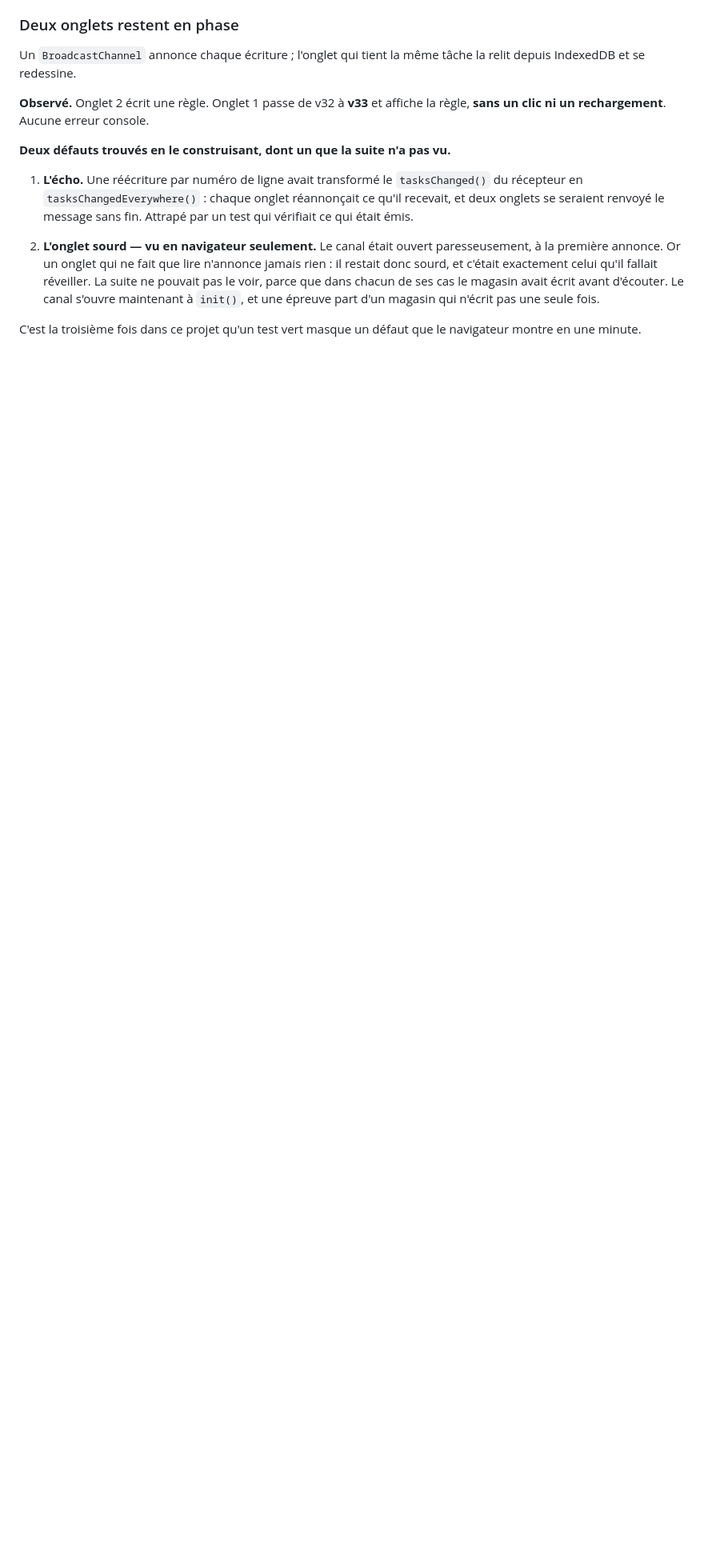
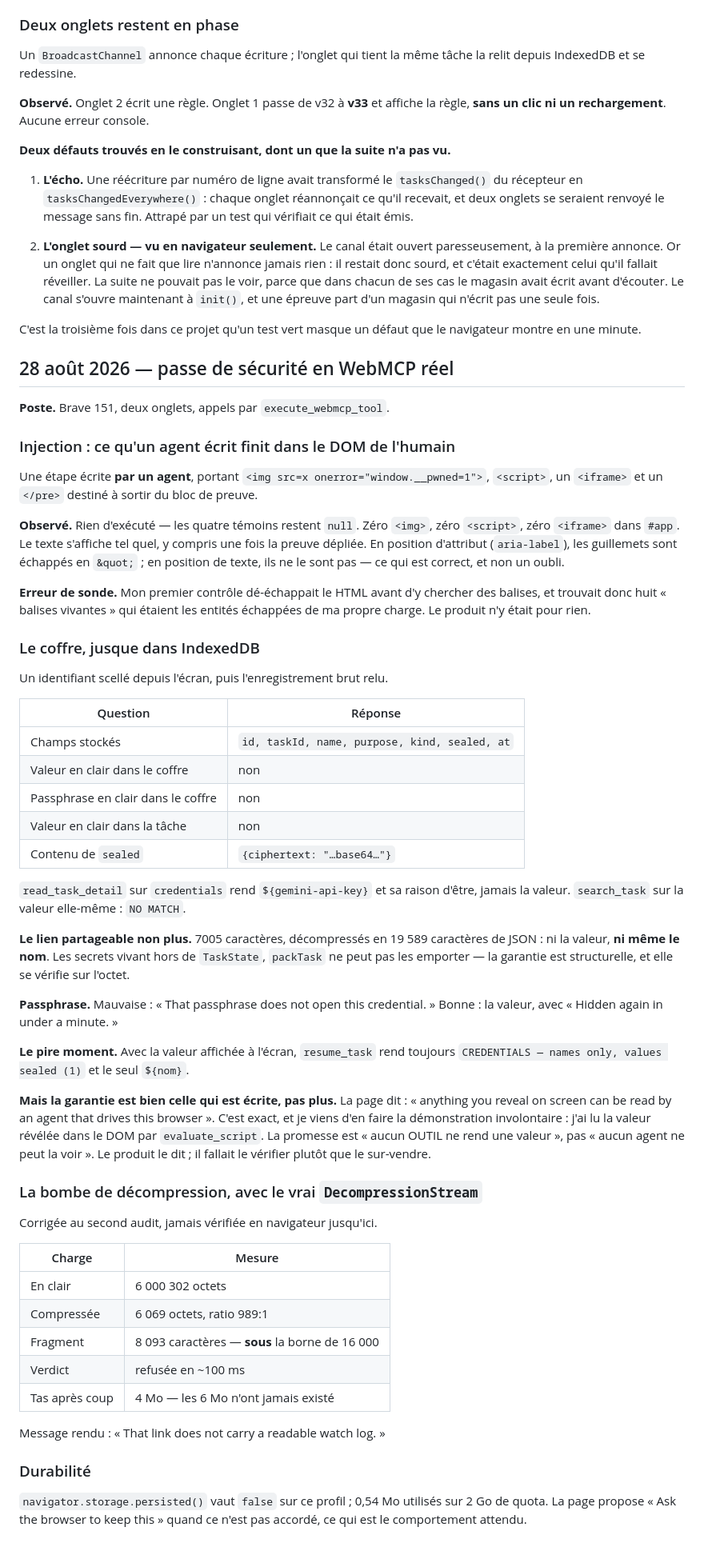
Before and after one commit to kymrapro-del/Keydler, a Markdown page: docs/journal-tests.md, the part around the change. Shown at 80% size. Drawn GitHub-style; blank space fills up the shorter version.

Commit message:
Verify the security surfaces natively: injection, the vault, the bomb
Brave 151, two tabs, calls made through execute_webmcp_tool.

An agent wrote a step carrying an img with an onerror handler, a script
tag, an iframe and a closing </pre> meant to break out of the evidence
block. Nothing executed, no live element anywhere in #app, and the text
renders verbatim — with quotes escaped in attribute position and left
alone in text position, which is correct rather than an oversight.

The vault was read back from the raw IndexedDB record: the stored row
holds id, taskId, name, purpose, kind, sealed and at. No value, no
passphrase, and nothing in the task record either. sealed is a
base64 ciphertext. read_task_detail returns ${gemini-api-key}, never
the value; searching for the value itself returns NO MATCH. The
shareable link, decompressed to 19 589 characters of JSON, carries
neither the value nor even the name — secrets live outside TaskState,
so packTask cannot take them, and that now has a byte-level check
behind it. A wrong passphrase is refused, the right one shows the value
for under a minute, and while it is on screen resume_task still returns
names only.

The page's own caveat turns out to be exactly right, and worth not
overselling: anything revealed on screen can be read by an agent
driving the browser. I demonstrated it without meaning to, reading the
revealed value out of the DOM. The promise is that no tool returns a
value, not that no agent can ever see one.

The decompression bomb fixed in the second audit had never been tried
against a real DecompressionStream. Six megabytes compressed to 6069
bytes, an 8093-character fragment — half the link limit — refused in
about 100 ms with the heap still at 4 MB.

One probe error recorded: my first injection check unescaped the HTML
before looking for tags, and duly found eight "live tags" that were my
own payload's escaped entities.

Co-Authored-By: Claude Opus 5 <noreply@anthropic.com>

```diff
--- a/docs/journal-tests.md
+++ b/docs/journal-tests.md
@@ -1309,3 +1309,76 @@ affiche la règle, **sans un clic ni un rechargement**. Aucune erreur console.
 
 C'est la troisième fois dans ce projet qu'un test vert masque un défaut que le
 navigateur montre en une minute.
+
+## 28 août 2026 — passe de sécurité en WebMCP réel
+
+**Poste.** Brave 151, deux onglets, appels par `execute_webmcp_tool`.
+
+### Injection : ce qu'un agent écrit finit dans le DOM de l'humain
+
+Une étape écrite **par un agent**, portant
+`<img src=x onerror="window.__pwned=1">`, `<script>`, un `<iframe>` et un
+`</pre>` destiné à sortir du bloc de preuve.
+
+**Observé.** Rien d'exécuté — les quatre témoins restent `null`. Zéro `<img>`,
+zéro `<script>`, zéro `<iframe>` dans `#app`. Le texte s'affiche tel quel, y
+compris une fois la preuve dépliée. En position d'attribut (`aria-label`), les
+guillemets sont échappés en `&quot;` ; en position de texte, ils ne le sont pas
+— ce qui est correct, et non un oubli.
+
+**Erreur de sonde.** Mon premier contrôle dé-échappait le HTML avant d'y
+chercher des balises, et trouvait donc huit « balises vivantes » qui étaient les
+entités échappées de ma propre charge. Le produit n'y était pour rien.
+
+### Le coffre, jusque dans IndexedDB
+
+Un identifiant scellé depuis l'écran, puis l'enregistrement brut relu.
+
+| Question                           | Réponse                                       |
+| ---------------------------------- | --------------------------------------------- |
+| Champs stockés                     | `id, taskId, name, purpose, kind, sealed, at` |
+| Valeur en clair dans le coffre     | non                                           |
+| Passphrase en clair dans le coffre | non                                           |
+| Valeur en clair dans la tâche      | non                                           |
+| Contenu de `sealed`                | `{ciphertext: "…base64…"}`                    |
+
+`read_task_detail` sur `credentials` rend `${gemini-api-key}` et sa raison
+d'être, jamais la valeur. `search_task` sur la valeur elle-même : `NO MATCH`.
+
+**Le lien partageable non plus.** 7005 caractères, décompressés en
+19 589 caractères de JSON : ni la valeur, **ni même le nom**. Les secrets vivant
+hors de `TaskState`, `packTask` ne peut pas les emporter — la garantie est
+structurelle, et elle se vérifie sur l'octet.
+
+**Passphrase.** Mauvaise : « That passphrase does not open this credential. »
+Bonne : la valeur, avec « Hidden again in under a minute. »
+
+**Le pire moment.** Avec la valeur affichée à l'écran, `resume_task` rend
+toujours `CREDENTIALS — names only, values sealed (1)` et le seul `${nom}`.
+
+**Mais la garantie est bien celle qui est écrite, pas plus.** La page dit :
+« anything you reveal on screen can be read by an agent that drives this
+browser ». C'est exact, et je viens d'en faire la démonstration involontaire :
+j'ai lu la valeur révélée dans le DOM par `evaluate_script`. La promesse est
+« aucun OUTIL ne rend une valeur », pas « aucun agent ne peut la voir ». Le
+produit le dit ; il fallait le vérifier plutôt que le sur-vendre.
+
+### La bombe de décompression, avec le vrai `DecompressionStream`
+
+Corrigée au second audit, jamais vérifiée en navigateur jusqu'ici.
+
+| Charge         | Mesure                                         |
+| -------------- | ---------------------------------------------- |
+| En clair       | 6 000 302 octets                               |
+| Compressée     | 6 069 octets, ratio 989:1                      |
+| Fragment       | 8 093 caractères — **sous** la borne de 16 000 |
+| Verdict        | refusée en ~100 ms                             |
+| Tas après coup | 4 Mo — les 6 Mo n'ont jamais existé            |
+
+Message rendu : « That link does not carry a readable watch log. »
+
+### Durabilité
+
+`navigator.storage.persisted()` vaut `false` sur ce profil ; 0,54 Mo utilisés
+sur 2 Go de quota. La page propose « Ask the browser to keep this » quand ce
+n'est pas accordé, ce qui est le comportement attendu.
```
